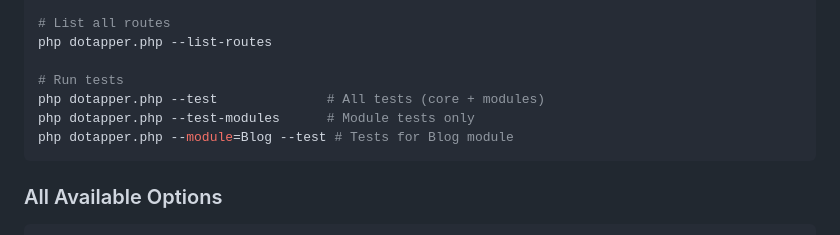
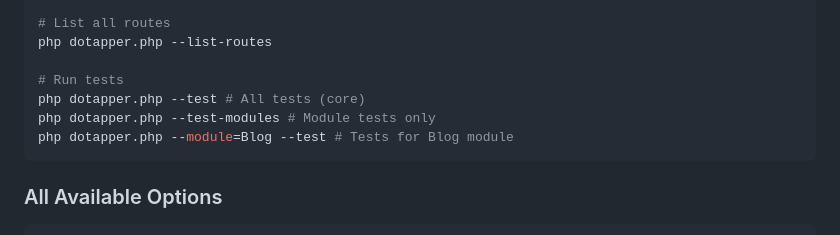
Before and after one commit to dotsystems-sk/DotApp, a Markdown page: README.md, the part around the change. Rendered like a GitHub page.

Commit message:
DotApp PHP framework 1.7

````diff
--- a/README.md
+++ b/README.md
@@ -127,8 +127,8 @@ php dotapper.php --create-module=Blog
 php dotapper.php --list-routes
 
 # Run tests
-php dotapper.php --test              # All tests (core + modules)
-php dotapper.php --test-modules      # Module tests only
+php dotapper.php --test # All tests (core)
+php dotapper.php --test-modules # Module tests only
 php dotapper.php --module=Blog --test # Tests for Blog module
 ```
 
````
